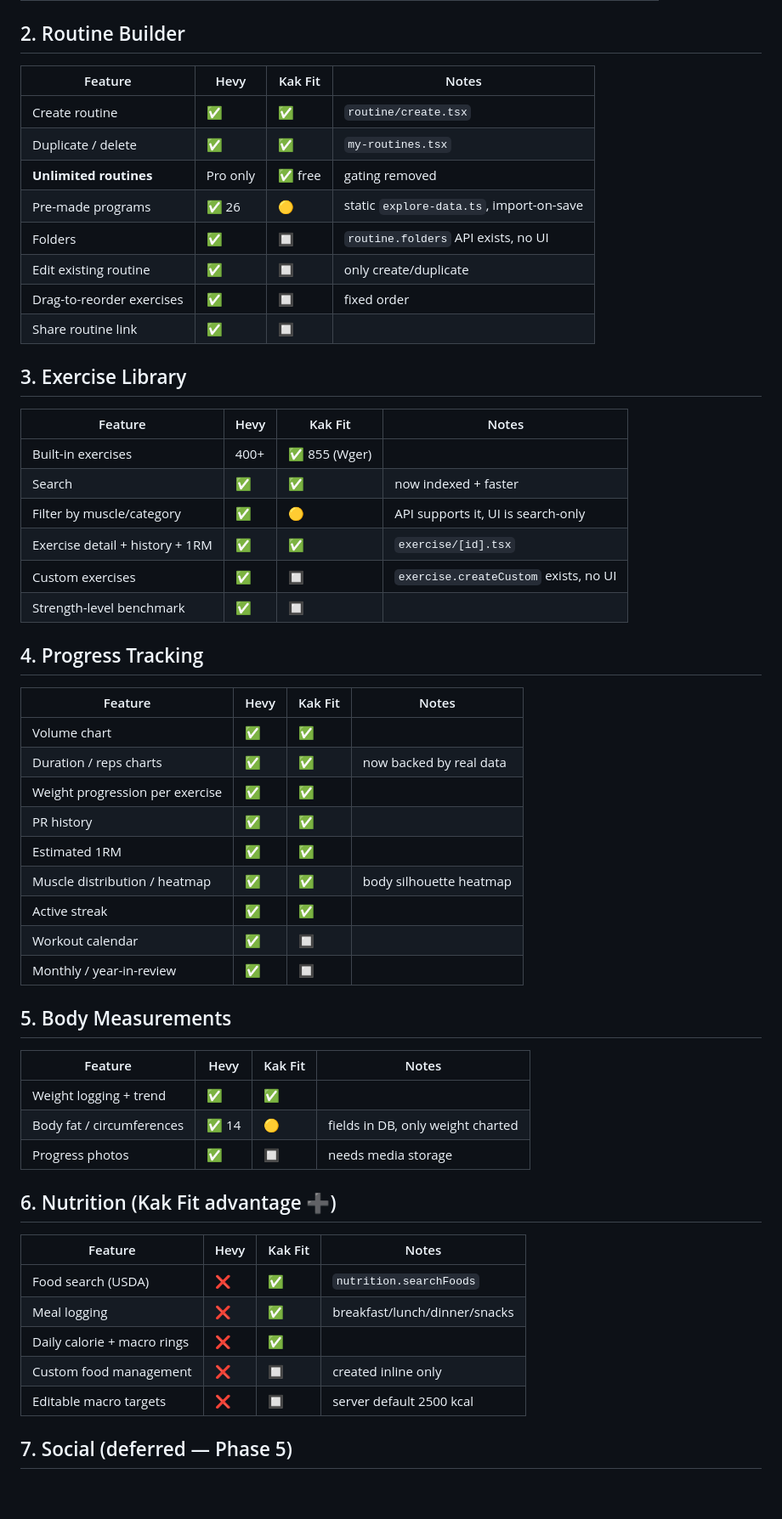
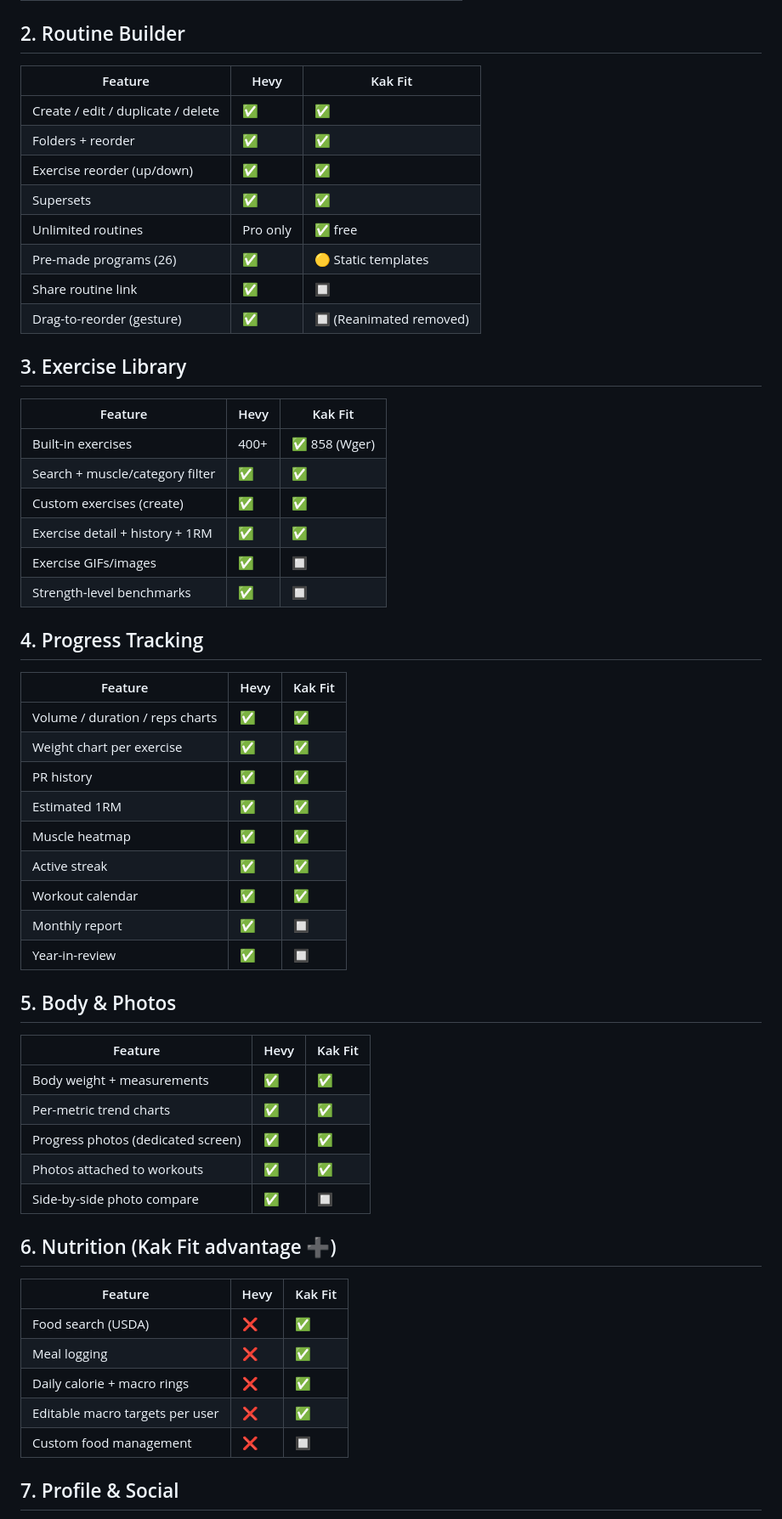
Before and after one commit to mukulkatewa/kak_fit, a Markdown page: docs/HEVY_COMPARISON.md, the part around one of its changes. Shown at 85% size. Rendered like a GitHub page; blank space fills up the shorter version.

Commit message:
docs: update Hevy comparison with current feature status and full Pro gap list
Co-authored-by: Cursor <cursoragent@cursor.com>

```diff
--- a/docs/HEVY_COMPARISON.md
+++ b/docs/HEVY_COMPARISON.md
@@ -51,59 +50,61 @@ _Last updated: June 22, 2026_
 
 ## 2. Routine Builder
 
-| Feature | Hevy | Kak Fit | Notes |
-|---------|------|---------|-------|
-| Create routine | ✅ | ✅ | `routine/create.tsx` |
-| Duplicate / delete | ✅ | ✅ | `my-routines.tsx` |
-| **Unlimited routines** | Pro only | ✅ free | gating removed |
-| Pre-made programs | ✅ 26 | 🟡 | static `explore-data.ts`, import-on-save |
-| Folders | ✅ | 🔲 | `routine.folders` API exists, no UI |
-| Edit existing routine | ✅ | 🔲 | only create/duplicate |
-| Drag-to-reorder exercises | ✅ | 🔲 | fixed order |
-| Share routine link | ✅ | 🔲 | |
+| Feature | Hevy | Kak Fit |
+|---------|------|---------|
+| Create / edit / duplicate / delete | ✅ | ✅ |
+| Folders + reorder | ✅ | ✅ |
+| Exercise reorder (up/down) | ✅ | ✅ |
+| Supersets | ✅ | ✅ |
+| Unlimited routines | Pro only | ✅ free |
+| Pre-made programs (26) | ✅ | 🟡 Static templates |
+| Share routine link | ✅ | 🔲 |
+| Drag-to-reorder (gesture) | ✅ | 🔲 (Reanimated removed) |
 
 ## 3. Exercise Library
 
-| Feature | Hevy | Kak Fit | Notes |
-|---------|------|---------|-------|
-| Built-in exercises | 400+ | ✅ 855 (Wger) | |
-| Search | ✅ | ✅ | now indexed + faster |
-| Filter by muscle/category | ✅ | 🟡 | API supports it, UI is search-only |
-| Exercise detail + history + 1RM | ✅ | ✅ | `exercise/[id].tsx` |
-| Custom exercises | ✅ | 🔲 | `exercise.createCustom` exists, no UI |
-| Strength-level benchmark | ✅ | 🔲 | |
+| Feature | Hevy | Kak Fit |
+|---------|------|---------|
+| Built-in exercises | 400+ | ✅ 858 (Wger) |
+| Search + muscle/category filter | ✅ | ✅ |
+| Custom exercises (create) | ✅ | ✅ |
+| Exercise detail + history + 1RM | ✅ | ✅ |
+| Exercise GIFs/images | ✅ | 🔲 |
+| Strength-level benchmarks | ✅ | 🔲 |
 
 ## 4. Progress Tracking
 
-| Feature | Hevy | Kak Fit | Notes |
-|---------|------|---------|-------|
-| Volume chart | ✅ | ✅ | |
-| Duration / reps charts | ✅ | ✅ | now backed by real data |
-| Weight progression per exercise | ✅ | ✅ | |
-| PR history | ✅ | ✅ | |
-| Estimated 1RM | ✅ | ✅ | |
-| Muscle distribution / heatmap | ✅ | ✅ | body silhouette heatmap |
-| Active streak | ✅ | ✅ | |
-| Workout calendar | ✅ | 🔲 | |
-| Monthly / year-in-review | ✅ | 🔲 | |
+| Feature | Hevy | Kak Fit |
+|---------|------|---------|
+| Volume / duration / reps charts | ✅ | ✅ |
+| Weight chart per exercise | ✅ | ✅ |
+| PR history | ✅ | ✅ |
+| Estimated 1RM | ✅ | ✅ |
+| Muscle heatmap | ✅ | ✅ |
+| Active streak | ✅ | ✅ |
+| Workout calendar | ✅ | ✅ |
+| Monthly report | ✅ | 🔲 |
+| Year-in-review | ✅ | 🔲 |
 
-## 5. Body Measurements
+## 5. Body & Photos
 
-| Feature | Hevy | Kak Fit | Notes |
-|---------|------|---------|-------|
-| Weight logging + trend | ✅ | ✅ | |
-| Body fat / circumferences | ✅ 14 | 🟡 | fields in DB, only weight charted |
-| Progress photos | ✅ | 🔲 | needs media storage |
+| Feature | Hevy | Kak Fit |
+|---------|------|---------|
+| Body weight + measurements | ✅ | ✅ |
+| Per-metric trend charts | ✅ | ✅ |
+| Progress photos (dedicated screen) | ✅ | ✅ |
+| Photos attached to workouts | ✅ | ✅ |
+| Side-by-side photo compare | ✅ | 🔲 |
 
 ## 6. Nutrition (Kak Fit advantage ➕)
 
-| Feature | Hevy | Kak Fit | Notes |
-|---------|------|---------|-------|
-| Food search (USDA) | ❌ | ✅ | `nutrition.searchFoods` |
-| Meal logging | ❌ | ✅ | breakfast/lunch/dinner/snacks |
-| Daily calorie + macro rings | ❌ | ✅ | |
-| Custom food management | ❌ | 🔲 | created inline only |
-| Editable macro targets | ❌ | 🔲 | server default 2500 kcal |
+| Feature | Hevy | Kak Fit |
+|---------|------|---------|
+| Food search (USDA) | ❌ | ✅ |
+| Meal logging | ❌ | ✅ |
+| Daily calorie + macro rings | ❌ | ✅ |
+| Editable macro targets per user | ❌ | ✅ |
+| Custom food management | ❌ | 🔲 |
 
-## 7. Social (deferred — Phase 5)
+## 7. Profile & Social
 
```
Also changed, not shown: other parts of docs/HEVY_COMPARISON.md (+72 -79 lines).
